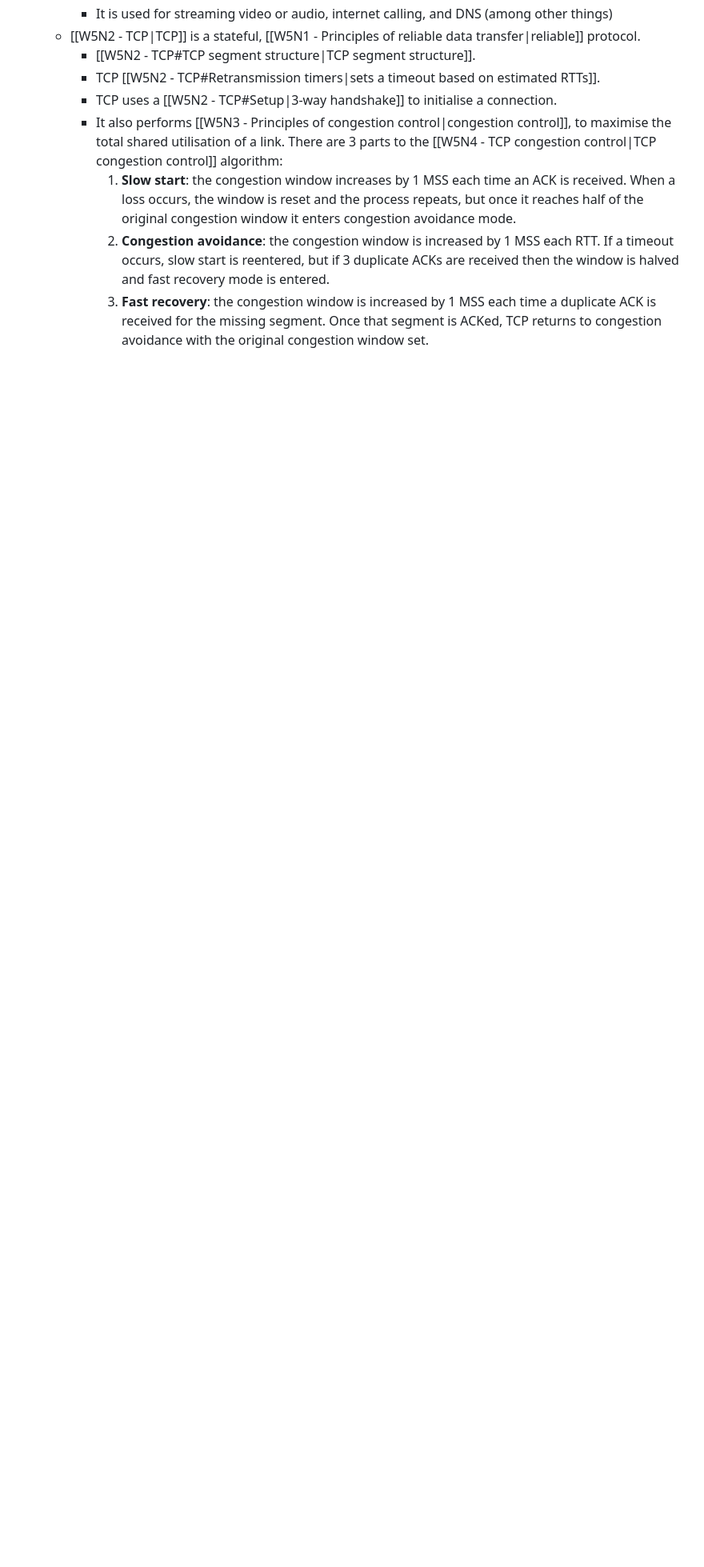
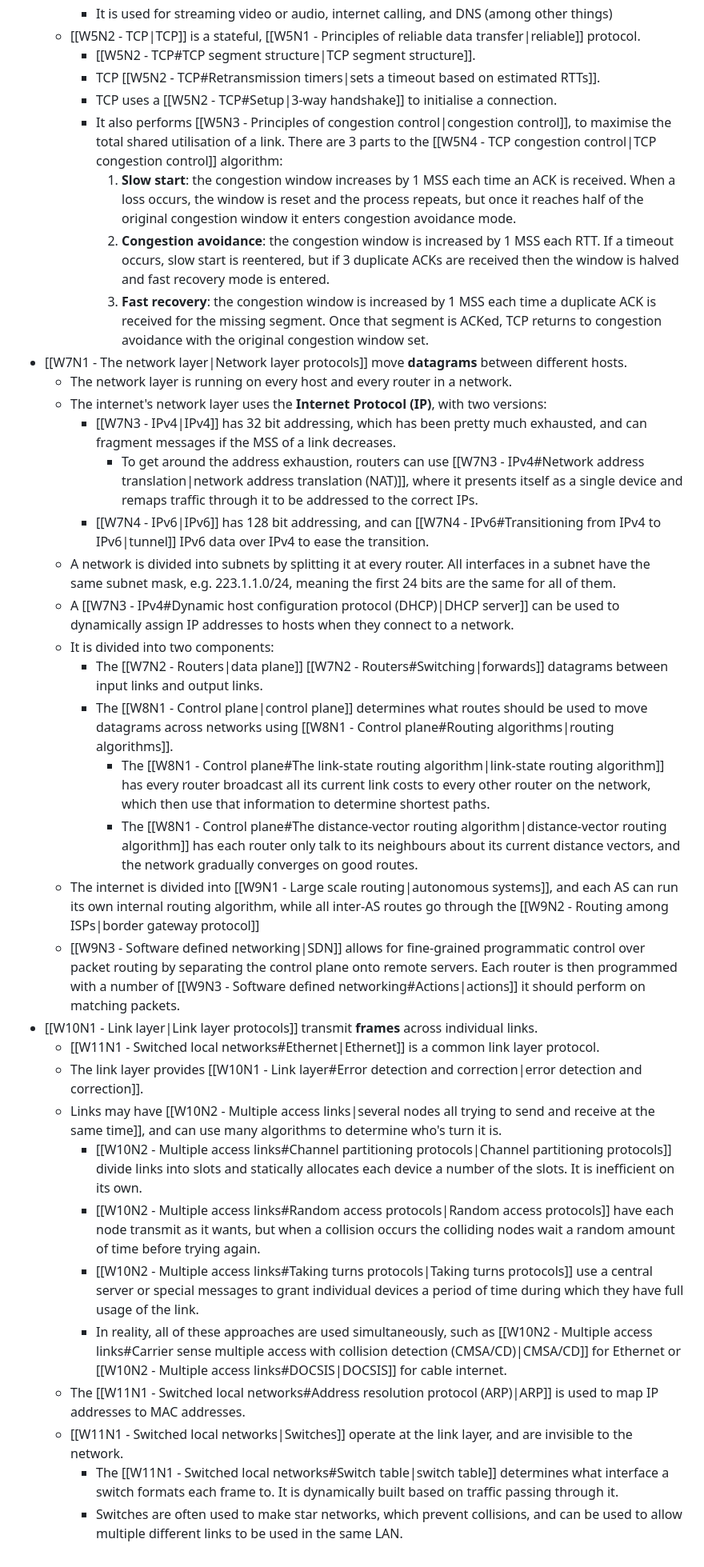
Before and after one commit to xyf2002/COMN-notes, a Markdown page: computer_communication_and_networks/Overview.md, the part around the change. Shown at 80% size. GitHub-like rendering; blank space fills up the shorter version.

Commit message:
ccan finish overview
Automated commit following personal repo

```diff
--- a/computer_communication_and_networks/Overview.md
+++ b/computer_communication_and_networks/Overview.md
@@ -75,3 +75,30 @@ $$
 			1. **Slow start**: the congestion window increases by 1 MSS each time an ACK is received. When a loss occurs, the window is reset and the process repeats, but once it reaches half of the original congestion window it enters congestion avoidance mode.
 			2. **Congestion avoidance**: the congestion window is increased by 1 MSS each RTT. If a timeout occurs, slow start is reentered, but if 3 duplicate ACKs are received then the window is halved and fast recovery mode is entered.
 			3. **Fast recovery**: the congestion window is increased by 1 MSS each time a duplicate ACK is received for the missing segment. Once that segment is ACKed, TCP returns to congestion avoidance with the original congestion window set.
+- [[W7N1 - The network layer|Network layer protocols]] move **datagrams** between different hosts.
+	- The network layer is running on every host and every router in a network.
+	- The internet's network layer uses the **Internet Protocol (IP)**, with two versions:
+		- [[W7N3 - IPv4|IPv4]] has 32 bit addressing, which has been pretty much exhausted, and can fragment messages if the MSS of a link decreases.
+			- To get around the address exhaustion, routers can use [[W7N3 - IPv4#Network address translation|network address translation (NAT)]], where it presents itself as a single device and remaps traffic through it to be addressed to the correct IPs.
+		- [[W7N4 - IPv6|IPv6]] has 128 bit addressing, and can [[W7N4 - IPv6#Transitioning from IPv4 to IPv6|tunnel]] IPv6 data over IPv4 to ease the transition.
+	- A network is divided into subnets by splitting it at every router. All interfaces in a subnet have the same subnet mask, e.g. 223.1.1.0/24, meaning the first 24 bits are the same for all of them.
+	- A [[W7N3 - IPv4#Dynamic host configuration protocol (DHCP)|DHCP server]] can be used to dynamically assign IP addresses to hosts when they connect to a network.
+	- It is divided into two components:
+		- The [[W7N2 - Routers|data plane]] [[W7N2 - Routers#Switching|forwards]] datagrams between input links and output links.
+		- The [[W8N1 - Control plane|control plane]] determines what routes should be used to move datagrams across networks using [[W8N1 - Control plane#Routing algorithms|routing algorithms]].
+			- The [[W8N1 - Control plane#The link-state routing algorithm|link-state routing algorithm]] has every router broadcast all its current link costs to every other router on the network, which then use that information to determine shortest paths.
+			- The [[W8N1 - Control plane#The distance-vector routing algorithm|distance-vector routing algorithm]] has each router only talk to its neighbours about its current distance vectors, and the network gradually converges on good routes.
+	- The internet is divided into [[W9N1 - Large scale routing|autonomous systems]], and each AS can run its own internal routing algorithm, while all inter-AS routes go through the [[W9N2 - Routing among ISPs|border gateway protocol]]
+	- [[W9N3 - Software defined networking|SDN]] allows for fine-grained programmatic control over packet routing by separating the control plane onto remote servers. Each router is then programmed with a number of [[W9N3 - Software defined networking#Actions|actions]] it should perform on matching packets.
+- [[W10N1 - Link layer|Link layer protocols]] transmit **frames** across individual links.
+	- [[W11N1 - Switched local networks#Ethernet|Ethernet]] is a common link layer protocol.
+	- The link layer provides [[W10N1 - Link layer#Error detection and correction|error detection and correction]].
+	- Links may have [[W10N2 - Multiple access links|several nodes all trying to send and receive at the same time]], and can use many algorithms to determine who's turn it is.
+		- [[W10N2 - Multiple access links#Channel partitioning protocols|Channel partitioning protocols]] divide links into slots and statically allocates each device a number of the slots. It is inefficient on its own.
+		- [[W10N2 - Multiple access links#Random access protocols|Random access protocols]] have each node transmit as it wants, but when a collision occurs the colliding nodes wait a random amount of time before trying again.
+		- [[W10N2 - Multiple access links#Taking turns protocols|Taking turns protocols]] use a central server or special messages to grant individual devices a period of time during which they have full usage of the link.
+		- In reality, all of these approaches are used simultaneously, such as [[W10N2 - Multiple access links#Carrier sense multiple access with collision detection (CMSA/CD)|CMSA/CD]] for Ethernet or [[W10N2 - Multiple access links#DOCSIS|DOCSIS]] for cable internet.
+	- The [[W11N1 - Switched local networks#Address resolution protocol (ARP)|ARP]] is used to map IP addresses to MAC addresses.
+	- [[W11N1 - Switched local networks|Switches]] operate at the link layer, and are invisible to the network.
+		- The [[W11N1 - Switched local networks#Switch table|switch table]] determines what interface a switch formats each frame to. It is dynamically built based on traffic passing through it.
+		- Switches are often used to make star networks, which prevent collisions, and can be used to allow multiple different links to be used in the same LAN.
```
